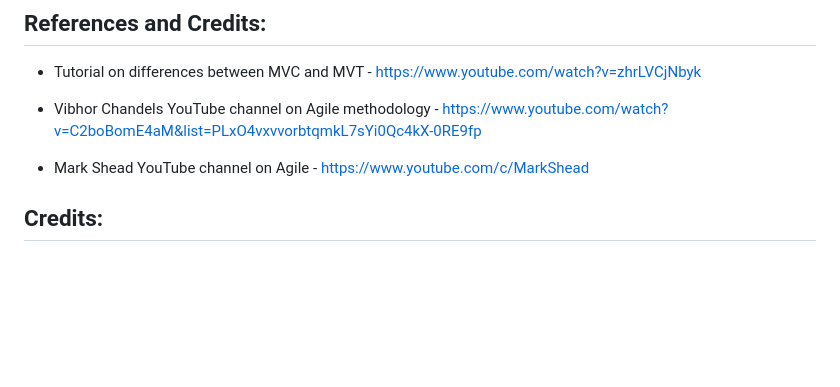
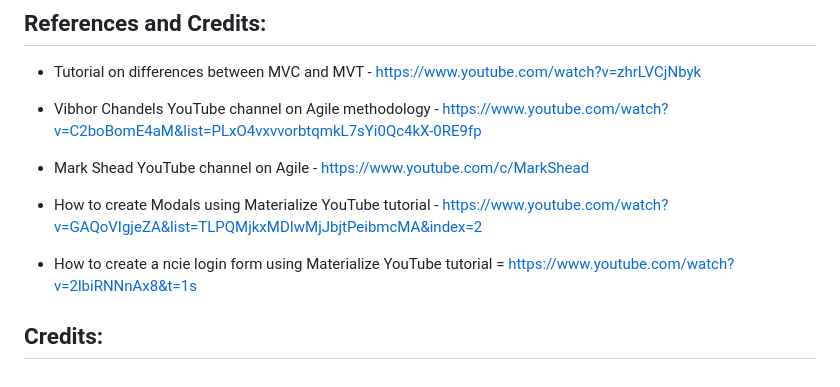
Before and after one commit to TomaszWoloszyn983/shopping-list-application, a Markdown page: README.md, the part around the change. Rendered like a GitHub page; blank space fills up the shorter version.

```diff
--- a/README.md
+++ b/README.md
@@ -110,4 +110,8 @@ P.S. Item model displays in the admin panel when I click the 'add' button, but w
 - Vibhor Chandels YouTube channel on Agile methodology - https://www.youtube.com/watch?v=C2boBomE4aM&list=PLxO4vxvvorbtqmkL7sYi0Qc4kX-0RE9fp
 - Mark Shead YouTube channel on Agile -  https://www.youtube.com/c/MarkShead
 
+- How to create Modals using Materialize YouTube tutorial - https://www.youtube.com/watch?v=GAQoVIgjeZA&list=TLPQMjkxMDIwMjJbjtPeibmcMA&index=2
+
+- How to create a ncie login form using Materialize YouTube tutorial = https://www.youtube.com/watch?v=2lbiRNNnAx8&t=1s
+
 ## Credits:
```
Also changed, not shown: static/images/shopping-list.jpg (added), static/images/shopping_list_001.jpg (added), 8 other files.
